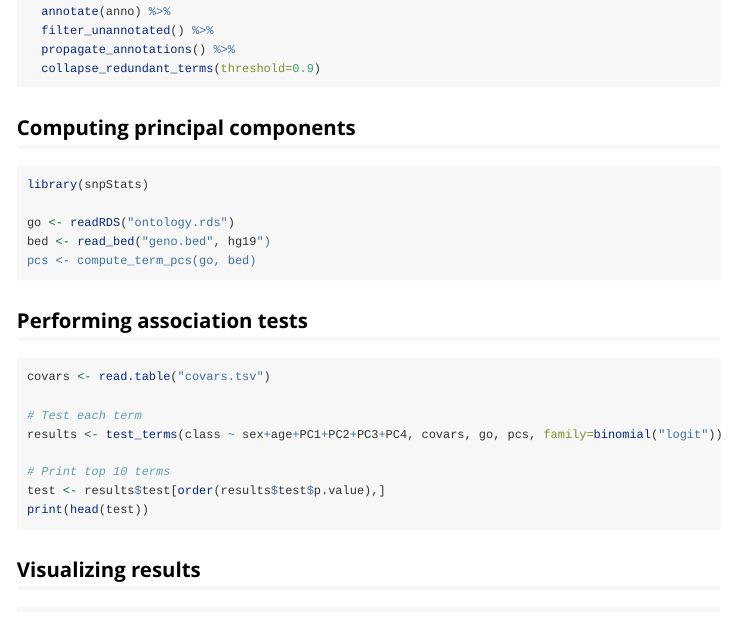
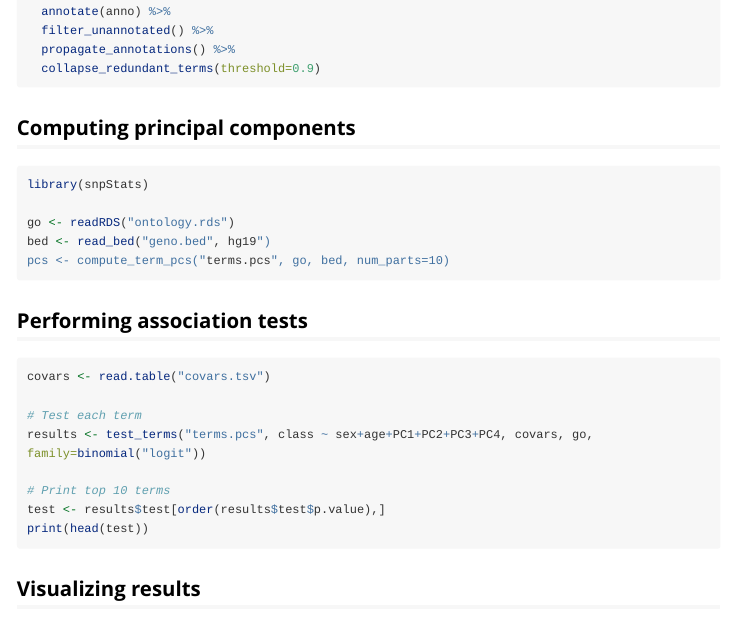
Before and after one commit to SimonLarsen/higana, an R Markdown document (vignettes/higana.Rmd): the page in a window 1100 px wide, from 390 px down. Rendered offline with R 4.5, knitr and Pandoc, with nearby package versions; long lines of code are wrapped.

Commit message:
Minor changes to getting started vignette, renamed to appear in pkgdown navbar

````diff
--- a/vignettes/get-started.Rmd
+++ b/vignettes/higana.Rmd
@@ -35,7 +35,7 @@ library(snpStats)
 
 go <- readRDS("ontology.rds")
 bed <- read_bed("geno.bed", hg19")
-pcs <- compute_term_pcs(go, bed)
+pcs <- compute_term_pcs("terms.pcs", go, bed, num_parts=10)
 ```
 
 ## Performing association tests
@@ -44,7 +44,7 @@ pcs <- compute_term_pcs(go, bed)
 covars <- read.table("covars.tsv")
 
 # Test each term
-results <- test_terms(class ~ sex+age+PC1+PC2+PC3+PC4, covars, go, pcs, family=binomial("logit"))
+results <- test_terms("terms.pcs", class ~ sex+age+PC1+PC2+PC3+PC4, covars, go, family=binomial("logit"))
 
 # Print top 10 terms
 test <- results$test[order(results$test$p.value),]
````
